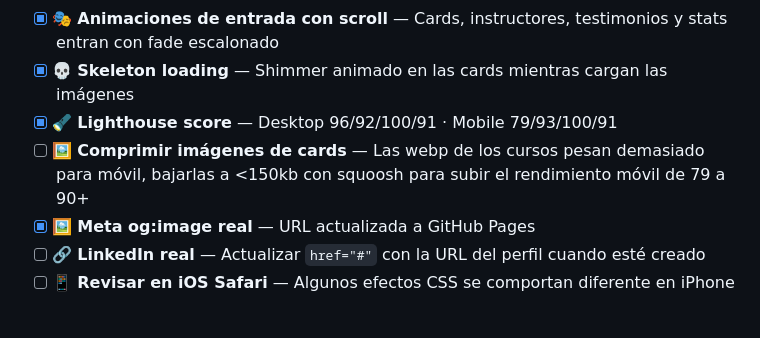
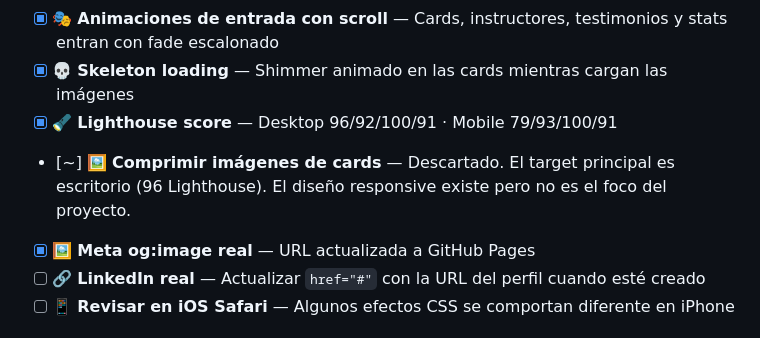
Before and after one commit to LNa005/ventura-surf-co, a Markdown page: README.md, the part around one of its changes. GitHub-like rendering.

Commit message:
docs: discard mobile image compression, desktop is primary target

```diff
--- a/README.md
+++ b/README.md
@@ -119,7 +119,7 @@ ventura-surf-co/
 - [x] 🎭 **Animaciones de entrada con scroll** — Cards, instructores, testimonios y stats entran con fade escalonado
 - [x] 💀 **Skeleton loading** — Shimmer animado en las cards mientras cargan las imágenes
 - [x] 🔦 **Lighthouse score** — Desktop 96/92/100/91 · Mobile 79/93/100/91
-- [ ] 🖼️ **Comprimir imágenes de cards** — Las webp de los cursos pesan demasiado para móvil, bajarlas a <150kb con squoosh para subir el rendimiento móvil de 79 a 90+
+- [~] 🖼️ **Comprimir imágenes de cards** — Descartado. El target principal es escritorio (96 Lighthouse). El diseño responsive existe pero no es el foco del proyecto.
 - [x] 🖼️ **Meta og:image real** — URL actualizada a GitHub Pages
 - [ ] 🔗 **LinkedIn real** — Actualizar `href="#"` con la URL del perfil cuando esté creado
 - [ ] 📱 **Revisar en iOS Safari** — Algunos efectos CSS se comportan diferente en iPhone
```
Also changed, not shown: other parts of README.md (+1 -1 lines).
